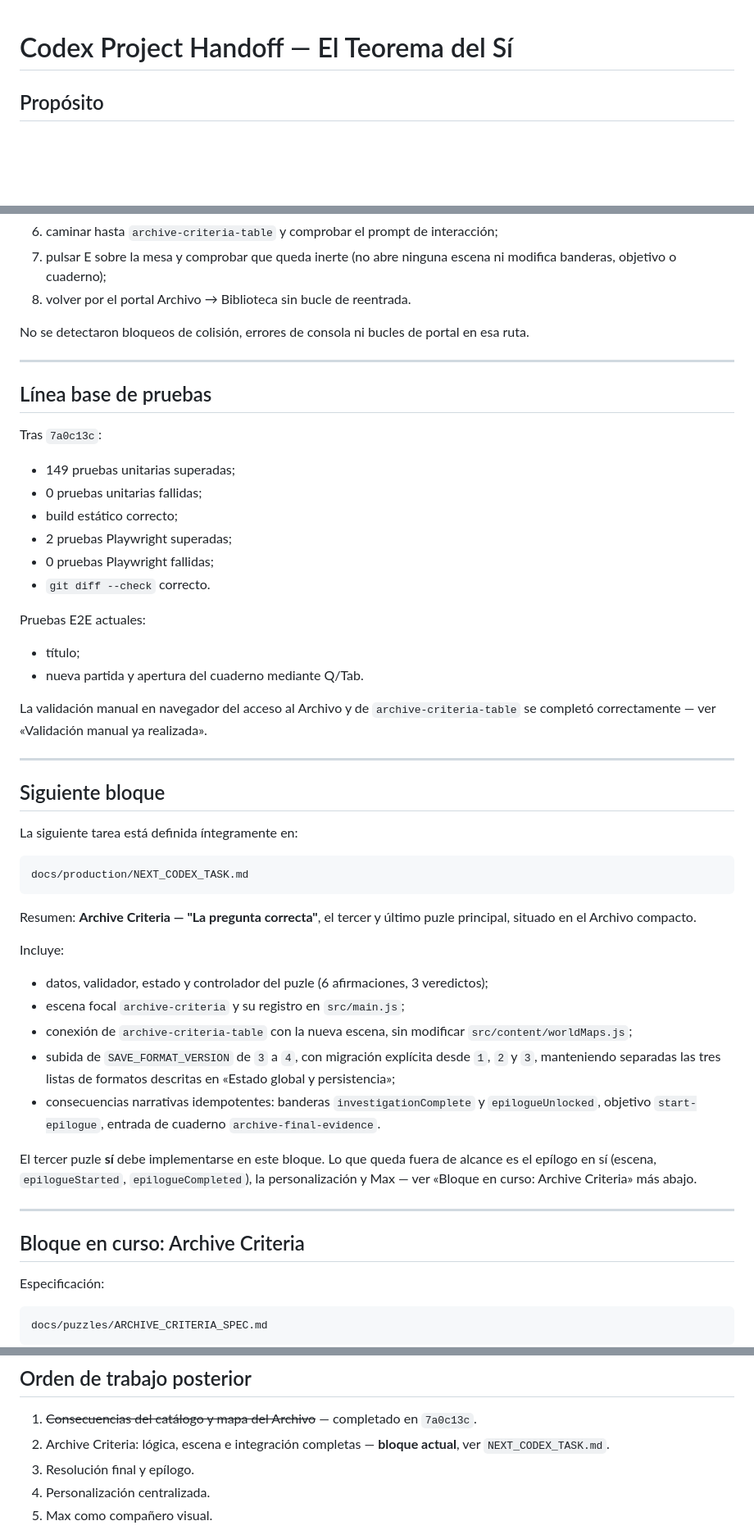
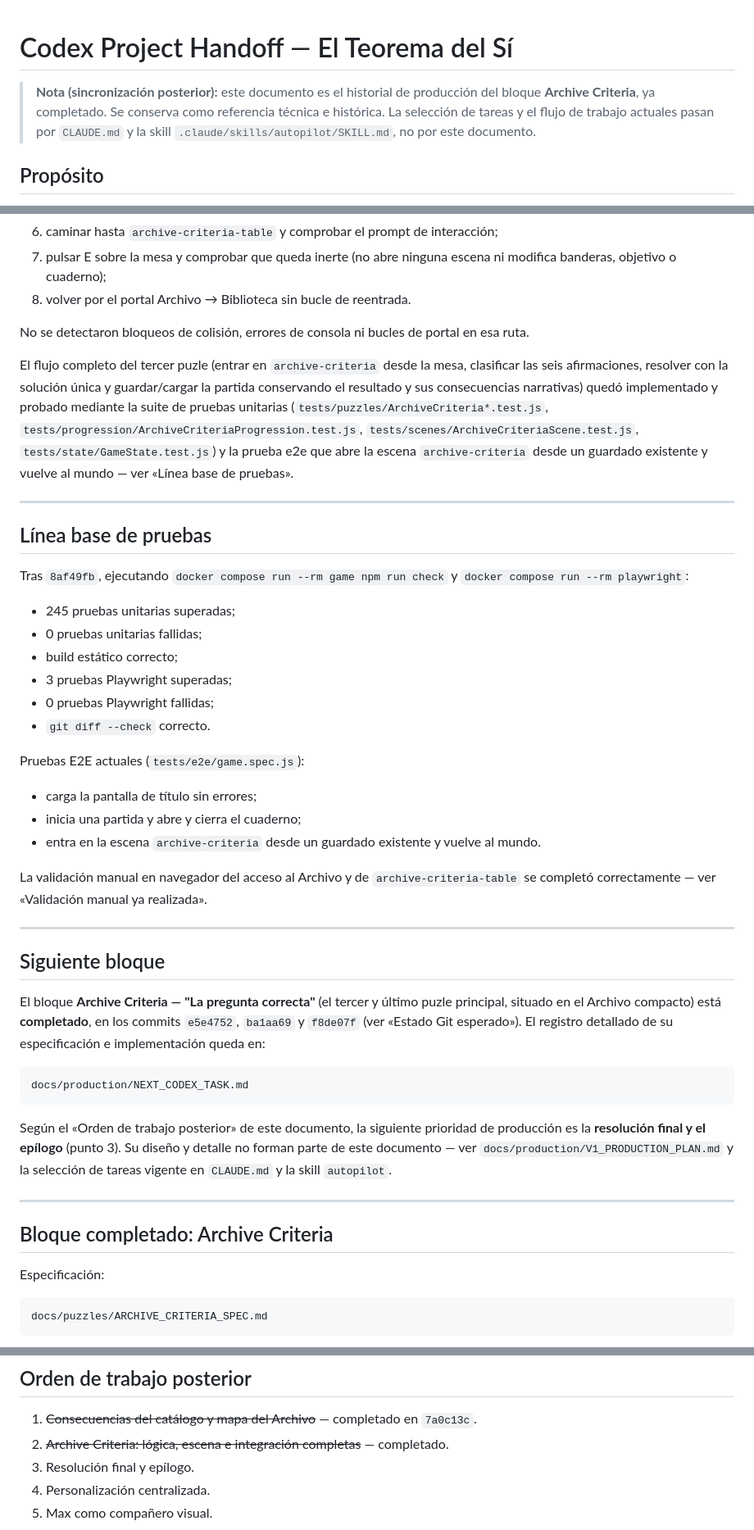
Before and after one commit to Aorus796/el-teorema-del-si-repo, a Markdown page: docs/production/CODEX_HANDOFF.md, 3 parts joined by grey strips. Shown at 82% size. Rendered like a GitHub page; blank space fills up the shorter version.

````diff
--- a/docs/production/CODEX_HANDOFF.md
+++ b/docs/production/CODEX_HANDOFF.md
@@ -1,4 +1,10 @@
 # Codex Project Handoff — El Teorema del Sí
+
+> **Nota (sincronización posterior):** este documento es el historial de
+> producción del bloque **Archive Criteria**, ya completado. Se conserva
+> como referencia técnica e histórica. La selección de tareas y el flujo
+> de trabajo actuales pasan por `CLAUDE.md` y la skill
+> `.claude/skills/autopilot/SKILL.md`, no por este documento.
 
 ## Propósito
 
@@ -570,23 +594,36 @@ Ruta validada (bloque `7a0c13c` — Archivo), completada correctamente:
 No se detectaron bloqueos de colisión, errores de consola ni bucles de
 portal en esa ruta.
 
+El flujo completo del tercer puzle (entrar en `archive-criteria` desde la
+mesa, clasificar las seis afirmaciones, resolver con la solución única y
+guardar/cargar la partida conservando el resultado y sus consecuencias
+narrativas) quedó implementado y probado mediante la suite de pruebas
+unitarias (`tests/puzzles/ArchiveCriteria*.test.js`,
+`tests/progression/ArchiveCriteriaProgression.test.js`,
+`tests/scenes/ArchiveCriteriaScene.test.js`, `tests/state/GameState.test.js`)
+y la prueba e2e que abre la escena `archive-criteria` desde un guardado
+existente y vuelve al mundo — ver «Línea base de pruebas».
+
 ---
 
 ## Línea base de pruebas
 
-Tras `7a0c13c`:
+Tras `8af49fb`, ejecutando `docker compose run --rm game npm run check` y
+`docker compose run --rm playwright`:
 
-- 149 pruebas unitarias superadas;
+- 245 pruebas unitarias superadas;
 - 0 pruebas unitarias fallidas;
 - build estático correcto;
-- 2 pruebas Playwright superadas;
+- 3 pruebas Playwright superadas;
 - 0 pruebas Playwright fallidas;
 - `git diff --check` correcto.
 
-Pruebas E2E actuales:
+Pruebas E2E actuales (`tests/e2e/game.spec.js`):
 
-- título;
-- nueva partida y apertura del cuaderno mediante Q/Tab.
+- carga la pantalla de título sin errores;
+- inicia una partida y abre y cierra el cuaderno;
+- entra en la escena `archive-criteria` desde un guardado existente y
+  vuelve al mundo.
 
 La validación manual en navegador del acceso al Archivo y de
 `archive-criteria-table` se completó correctamente — ver «Validación
@@ -596,37 +633,25 @@ manual ya realizada».
 
 ## Siguiente bloque
 
-La siguiente tarea está definida íntegramente en:
+El bloque **Archive Criteria — "La pregunta correcta"** (el tercer y
+último puzle principal, situado en el Archivo compacto) está
+**completado**, en los commits `e5e4752`, `ba1aa69` y `f8de07f` (ver
+«Estado Git esperado»). El registro detallado de su especificación e
+implementación queda en:
 
 ```text
 docs/production/NEXT_CODEX_TASK.md
 ```
 
-Resumen: **Archive Criteria — "La pregunta correcta"**, el tercer y
-último puzle principal, situado en el Archivo compacto.
-
-Incluye:
-
-- datos, validador, estado y controlador del puzle (6 afirmaciones, 3
-  veredictos);
-- escena focal `archive-criteria` y su registro en `src/main.js`;
-- conexión de `archive-criteria-table` con la nueva escena, sin modificar
-  `src/content/worldMaps.js`;
-- subida de `SAVE_FORMAT_VERSION` de `3` a `4`, con migración explícita
-  desde `1`, `2` y `3`, manteniendo separadas las tres listas de formatos
-  descritas en «Estado global y persistencia»;
-- consecuencias narrativas idempotentes: banderas `investigationComplete`
-  y `epilogueUnlocked`, objetivo `start-epilogue`, entrada de cuaderno
-  `archive-final-evidence`.
-
-El tercer puzle **sí** debe implementarse en este bloque. Lo que queda
-fuera de alcance es el epílogo en sí (escena, `epilogueStarted`,
-`epilogueCompleted`), la personalización y Max — ver «Bloque en curso:
-Archive Criteria» más abajo.
+Según el «Orden de trabajo posterior» de este documento, la siguiente
+prioridad de producción es la **resolución final y el epílogo** (punto 3).
+Su diseño y detalle no forman parte de este documento — ver
+`docs/production/V1_PRODUCTION_PLAN.md` y la selección de tareas vigente
+en `CLAUDE.md` y la skill `autopilot`.
 
 ---
 
-## Bloque en curso: Archive Criteria
+## Bloque completado: Archive Criteria
 
 Especificación:
 
@@ -718,8 +743,8 @@ Max se implementará después del epílogo como compañero visual seguro, inicia
 
 1. ~~Consecuencias del catálogo y mapa del Archivo~~ — completado en
    `7a0c13c`.
-2. Archive Criteria: lógica, escena e integración completas — **bloque
-   actual**, ver `NEXT_CODEX_TASK.md`.
+2. ~~Archive Criteria: lógica, escena e integración completas~~ —
+   completado.
 3. Resolución final y epílogo.
 4. Personalización centralizada.
 5. Max como compañero visual.
````
Also changed, not shown: other parts of docs/production/CODEX_HANDOFF.md (+53 -35 lines), docs/production/NEXT_CODEX_TASK.md (+5 -0 lines), docs/production/V1_PRODUCTION_PLAN.md (+5 -5 lines).
